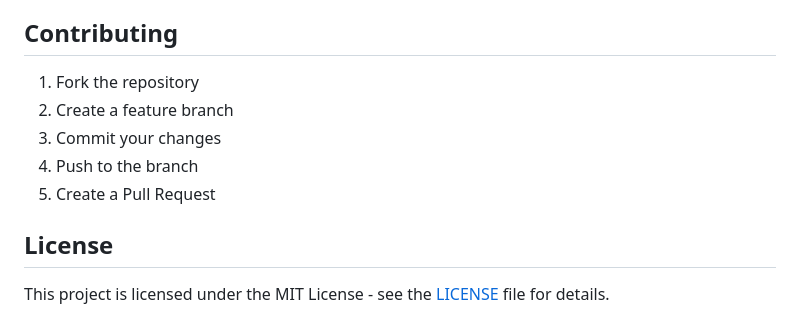
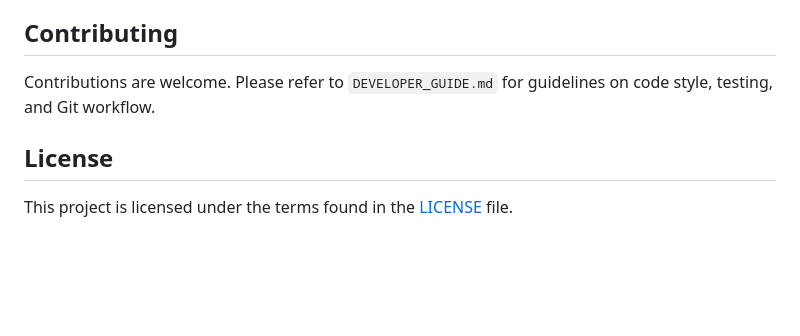
Before and after one commit to LucaNori/partita-bot, a Markdown page: README.md, the part around the change printed below. Drawn GitHub-style; blank space fills up the shorter version.

```diff
--- a/README.md
+++ b/README.md
@@ -140,12 +90,8 @@ The workflow will automatically build and publish the Docker image to GHCR.
 
 ## Contributing
 
-1. Fork the repository
-2. Create a feature branch
-3. Commit your changes
-4. Push to the branch
-5. Create a Pull Request
+Contributions are welcome. Please refer to `DEVELOPER_GUIDE.md` for guidelines on code style, testing, and Git workflow.
 
 ## License
 
-This project is licensed under the MIT License - see the [LICENSE](LICENSE) file for details.
+This project is licensed under the terms found in the [LICENSE](LICENSE) file.
```
Also changed, not shown: other parts of README.md (+68 -118 lines), DEVELOPER_GUIDE.md (+100 -90 lines).
